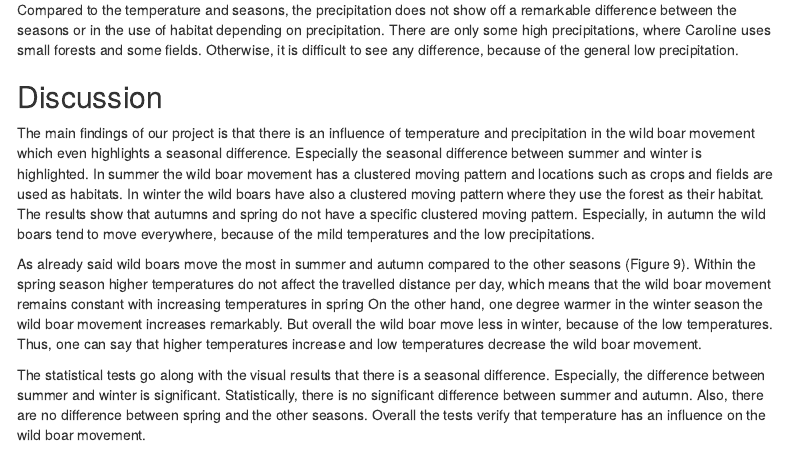
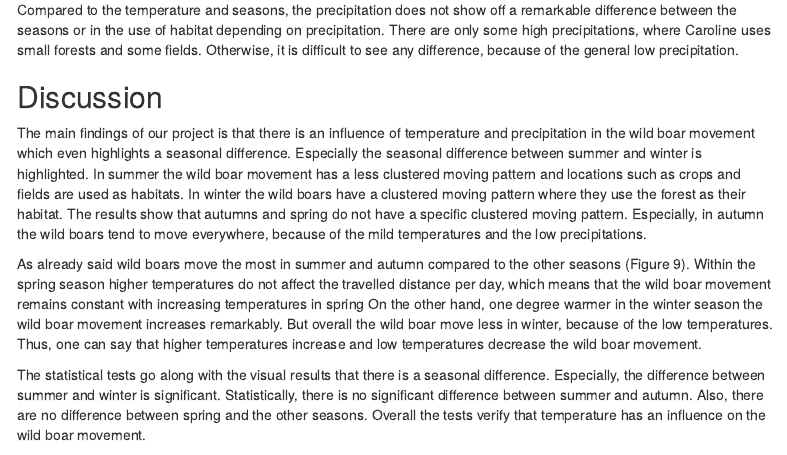
Before and after one commit to carmenpfoster/project, an R Markdown document (Semesterproject.Rmd): the page in a window 1100 px wide, from 6030 px down. Rendered offline with R 4.5, knitr and Pandoc, with nearby package versions; some code elsewhere in the file could not run offline; menus at the side of the page are left out.

Commit message:
final commit

```diff
--- a/Semesterproject.Rmd
+++ b/Semesterproject.Rmd
@@ -509,7 +509,7 @@ Compared to the temperature and seasons, the precipitation does not show off a r
 
 ## Discussion
 
-The main findings of our project is that there is an influence of temperature and precipitation in the wild boar movement which even highlights a seasonal difference. Especially the seasonal difference between summer and winter is highlighted. In summer the wild boar movement has a clustered moving pattern and locations such as crops and fields are used as habitats. In winter the wild boars have also a clustered moving pattern where they use the forest as their habitat. The results show that autumns and spring do not have a specific clustered moving pattern. Especially, in autumn the wild boars tend to move everywhere, because of the mild temperatures and the low precipitations.
+The main findings of our project is that there is an influence of temperature and precipitation in the wild boar movement which even highlights a seasonal difference. Especially the seasonal difference between summer and winter is highlighted. In summer the wild boar movement has a  less clustered moving pattern and locations such as crops and fields are used as habitats. In winter the wild boars have a clustered moving pattern where they use the forest as their habitat. The results show that autumns and spring do not have a specific clustered moving pattern. Especially, in autumn the wild boars tend to move everywhere, because of the mild temperatures and the low precipitations.
 
 As already said wild boars move the most in summer and autumn compared to the other seasons (Figure 9). Within the spring season higher temperatures do not affect the travelled distance per day, which means that the wild boar movement remains constant with increasing temperatures in spring On the other hand, one degree warmer in the winter season the wild boar movement increases remarkably. But overall the wild boar move less in winter, because of the low temperatures. Thus, one can say that higher temperatures increase and low temperatures decrease the wild boar movement.
 
```
